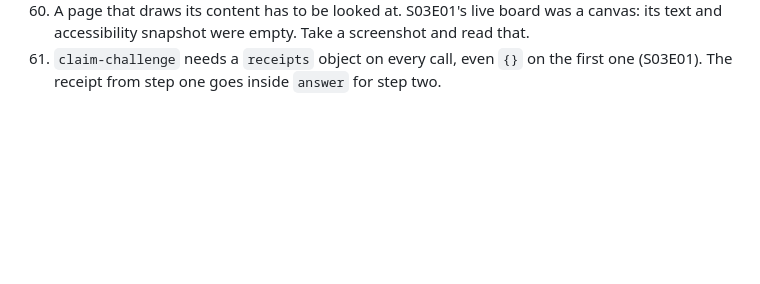
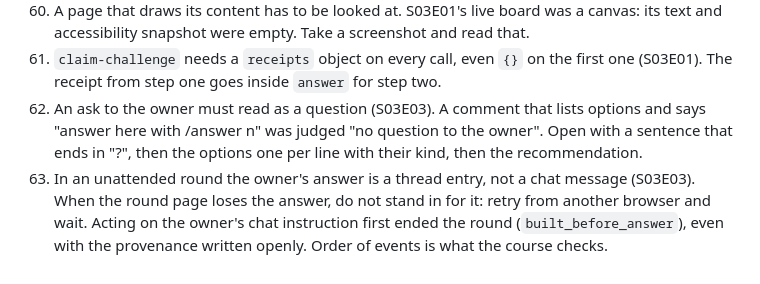
Before and after one commit to titusandronicu/mega-dev, a Markdown page: docs/lessons-learned.md, the part around the change. GitHub-like rendering; blank space fills up the shorter version.

```diff
--- a/docs/lessons-learned.md
+++ b/docs/lessons-learned.md
@@ -60,3 +60,5 @@
 59. A heard tag is a guess. S03E01's speech-to-text wrote R-M8Z as "RM8Z". Check each heard tag against the shape of the written ones (R-letter-digit-letter) and say which letters are unsure.
 60. A page that draws its content has to be looked at. S03E01's live board was a canvas: its text and accessibility snapshot were empty. Take a screenshot and read that.
 61. `claim-challenge` needs a `receipts` object on every call, even `{}` on the first one (S03E01). The receipt from step one goes inside `answer` for step two.
+62. An ask to the owner must read as a question (S03E03). A comment that lists options and says "answer here with /answer n" was judged "no question to the owner". Open with a sentence that ends in "?", then the options one per line with their kind, then the recommendation.
+63. In an unattended round the owner's answer is a thread entry, not a chat message (S03E03). When the round page loses the answer, do not stand in for it: retry from another browser and wait. Acting on the owner's chat instruction first ended the round (`built_before_answer`), even with the provenance written openly. Order of events is what the course checks.
```
Also changed, not shown: challenges/S03E03/handoff.md (added, +56 -0 lines), docs/didnt-work.md (+2 -0 lines).
